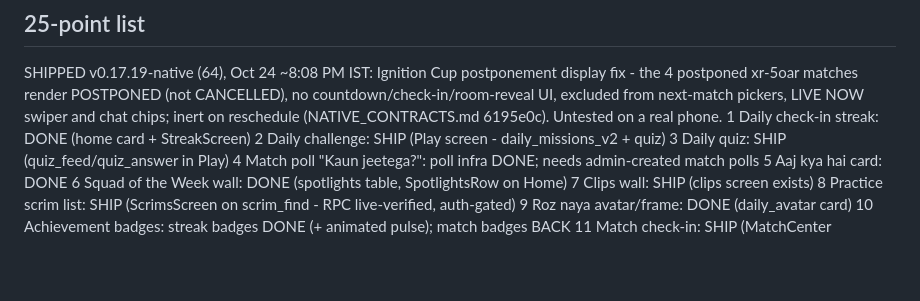
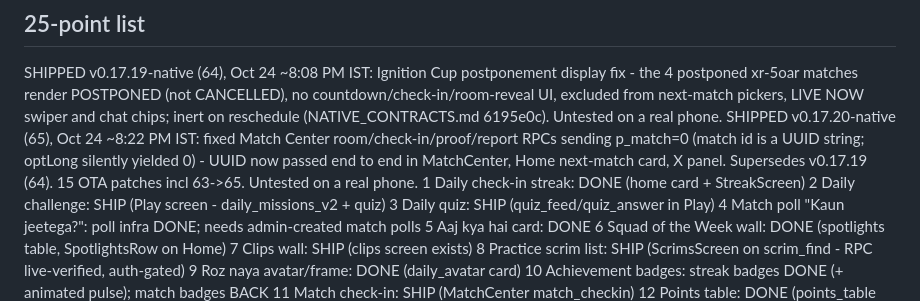
Before and after one commit to xarenaprivate/xarena, a Markdown page: GROWTH_STATUS.md, the part around the change. GitHub-like rendering; blank space fills up the shorter version.

Commit message:
status: v0.17.20 shipped

```diff
--- a/GROWTH_STATUS.md
+++ b/GROWTH_STATUS.md
@@ -3,6 +3,7 @@ Legend: DONE=in tonight's build | SHIP=already live | BACK=waiting on web/backen
 
 ## 25-point list
 SHIPPED v0.17.19-native (64), Oct 24 ~8:08 PM IST: Ignition Cup postponement display fix - the 4 postponed xr-5oar matches render POSTPONED (not CANCELLED), no countdown/check-in/room-reveal UI, excluded from next-match pickers, LIVE NOW swiper and chat chips; inert on reschedule (NATIVE_CONTRACTS.md 6195e0c). Untested on a real phone.
+SHIPPED v0.17.20-native (65), Oct 24 ~8:22 PM IST: fixed Match Center room/check-in/proof/report RPCs sending p_match=0 (match id is a UUID string; optLong silently yielded 0) - UUID now passed end to end in MatchCenter, Home next-match card, X panel. Supersedes v0.17.19 (64). 15 OTA patches incl 63->65. Untested on a real phone.
 1 Daily check-in streak: DONE (home card + StreakScreen)
 2 Daily challenge: SHIP (Play screen - daily_missions_v2 + quiz)
 3 Daily quiz: SHIP (quiz_feed/quiz_answer in Play)
```
